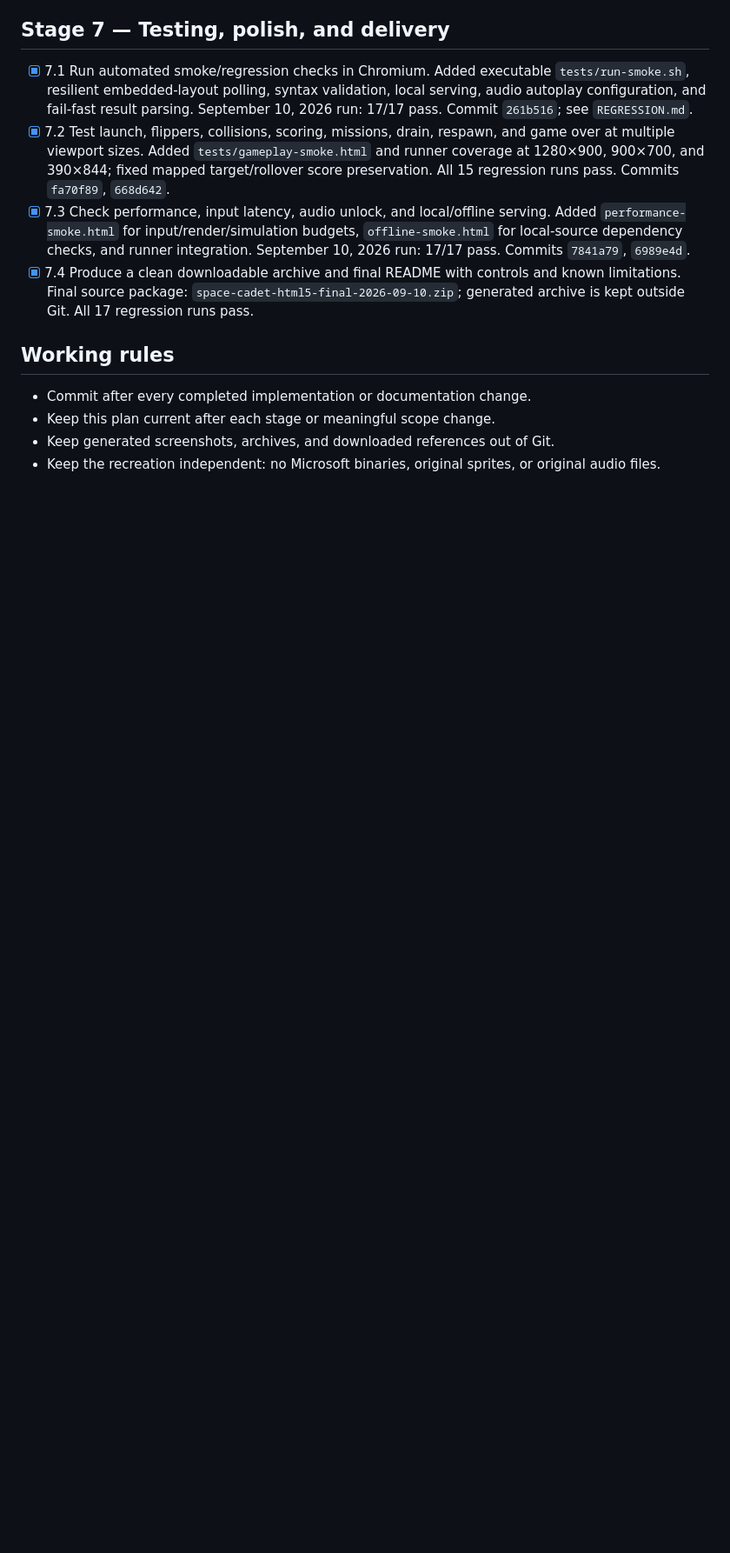
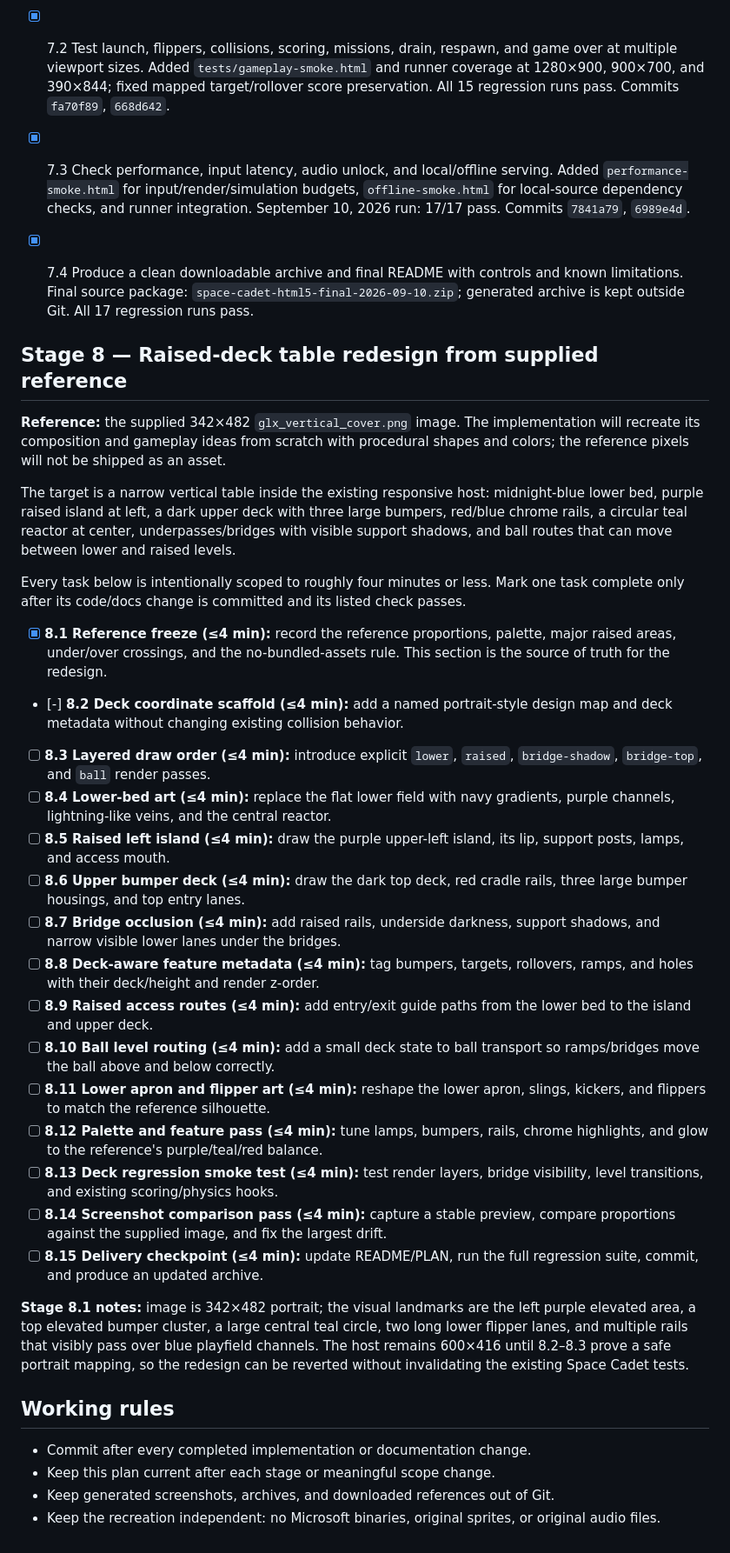
Before and after one commit to moai-heads/space-cadet-html5, a Markdown page: PLAN.md, the part around one of its changes. Shown at 87% size. Drawn GitHub-style; blank space fills up the shorter version.

Commit message:
docs: plan raised-deck table redesign

```diff
--- a/PLAN.md
+++ b/PLAN.md
@@ -62,6 +62,63 @@ stage changes, and record the validating test or commit for completed work.
 - [x] 7.3 Check performance, input latency, audio unlock, and local/offline serving. Added `performance-smoke.html` for input/render/simulation budgets, `offline-smoke.html` for local-source dependency checks, and runner integration. September 10, 2026 run: 17/17 pass. Commits `7841a79`, `6989e4d`.
 - [x] 7.4 Produce a clean downloadable archive and final README with controls and known limitations. Final source package: `space-cadet-html5-final-2026-09-10.zip`; generated archive is kept outside Git. All 17 regression runs pass.
 
+
+## Stage 8 — Raised-deck table redesign from supplied reference
+
+**Reference:** the supplied 342×482 `glx_vertical_cover.png` image. The
+implementation will recreate its composition and gameplay ideas from scratch
+with procedural shapes and colors; the reference pixels will not be shipped as
+an asset.
+
+The target is a narrow vertical table inside the existing responsive host:
+midnight-blue lower bed, purple raised island at left, a dark upper deck with
+three large bumpers, red/blue chrome rails, a circular teal reactor at center,
+underpasses/bridges with visible support shadows, and ball routes that can move
+between lower and raised levels.
+
+Every task below is intentionally scoped to roughly four minutes or less. Mark
+one task complete only after its code/docs change is committed and its listed
+check passes.
+
+- [x] **8.1 Reference freeze (≤4 min):** record the reference proportions,
+  palette, major raised areas, under/over crossings, and the no-bundled-assets
+  rule. This section is the source of truth for the redesign.
+- [-] **8.2 Deck coordinate scaffold (≤4 min):** add a named portrait-style
+  design map and deck metadata without changing existing collision behavior.
+- [ ] **8.3 Layered draw order (≤4 min):** introduce explicit `lower`,
+  `raised`, `bridge-shadow`, `bridge-top`, and `ball` render passes.
+- [ ] **8.4 Lower-bed art (≤4 min):** replace the flat lower field with navy
+  gradients, purple channels, lightning-like veins, and the central reactor.
+- [ ] **8.5 Raised left island (≤4 min):** draw the purple upper-left island,
+  its lip, support posts, lamps, and access mouth.
+- [ ] **8.6 Upper bumper deck (≤4 min):** draw the dark top deck, red cradle
+  rails, three large bumper housings, and top entry lanes.
+- [ ] **8.7 Bridge occlusion (≤4 min):** add raised rails, underside darkness,
+  support shadows, and narrow visible lower lanes under the bridges.
+- [ ] **8.8 Deck-aware feature metadata (≤4 min):** tag bumpers, targets,
+  rollovers, ramps, and holes with their deck/height and render z-order.
+- [ ] **8.9 Raised access routes (≤4 min):** add entry/exit guide paths from
+  the lower bed to the island and upper deck.
+- [ ] **8.10 Ball level routing (≤4 min):** add a small deck state to ball
+  transport so ramps/bridges move the ball above and below correctly.
+- [ ] **8.11 Lower apron and flipper art (≤4 min):** reshape the lower apron,
+  slings, kickers, and flippers to match the reference silhouette.
+- [ ] **8.12 Palette and feature pass (≤4 min):** tune lamps, bumpers, rails,
+  chrome highlights, and glow to the reference's purple/teal/red balance.
+- [ ] **8.13 Deck regression smoke test (≤4 min):** test render layers,
+  bridge visibility, level transitions, and existing scoring/physics hooks.
+- [ ] **8.14 Screenshot comparison pass (≤4 min):** capture a stable preview,
+  compare proportions against the supplied image, and fix the largest drift.
+- [ ] **8.15 Delivery checkpoint (≤4 min):** update README/PLAN, run the full
+  regression suite, commit, and produce an updated archive.
+
+**Stage 8.1 notes:** image is 342×482 portrait; the visual landmarks are the
+left purple elevated area, a top elevated bumper cluster, a large central teal
+circle, two long lower flipper lanes, and multiple rails that visibly pass over
+blue playfield channels. The host remains 600×416 until 8.2–8.3 prove a safe
+portrait mapping, so the redesign can be reverted without invalidating the
+existing Space Cadet tests.
+
 ## Working rules
 
 - Commit after every completed implementation or documentation change.
```
Also changed, not shown: other parts of PLAN.md (+2 -2 lines).
